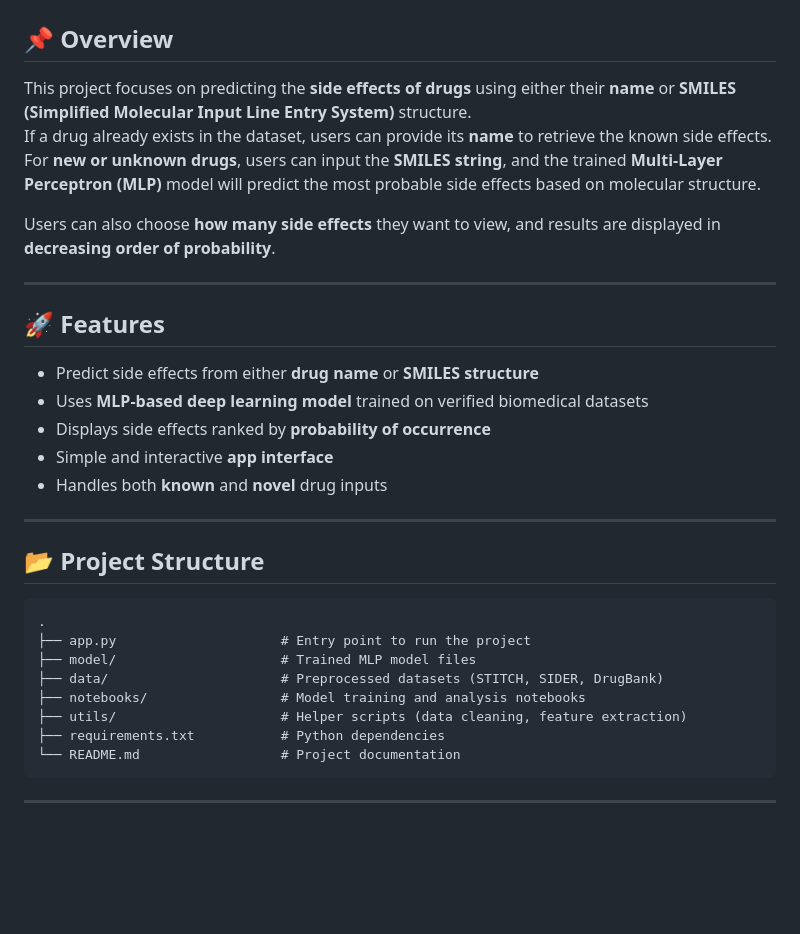
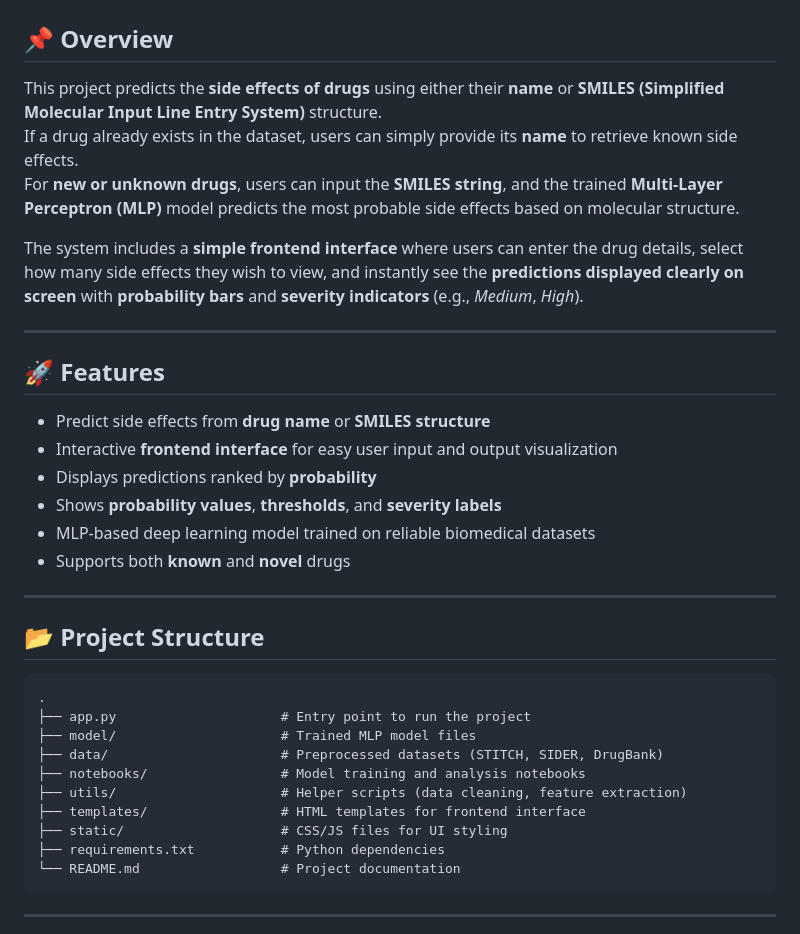
Before and after one commit to Prashikdev2315/Drug-Side-effect-Predictor, a Markdown page: README.md, the part around one of its changes. GitHub-like rendering; blank space fills up the shorter version.

````diff
--- a/README.md
+++ b/README.md
@@ -1,20 +1,21 @@
 # Drug Side Effect Prediction Using Machine Learning
 
 ## 📌 Overview
-This project focuses on predicting the **side effects of drugs** using either their **name** or **SMILES (Simplified Molecular Input Line Entry System)** structure.
-If a drug already exists in the dataset, users can provide its **name** to retrieve the known side effects.
-For **new or unknown drugs**, users can input the **SMILES string**, and the trained **Multi-Layer Perceptron (MLP)** model will predict the most probable side effects based on molecular structure.
+This project predicts the **side effects of drugs** using either their **name** or **SMILES (Simplified Molecular Input Line Entry System)** structure.
+If a drug already exists in the dataset, users can simply provide its **name** to retrieve known side effects.
+For **new or unknown drugs**, users can input the **SMILES string**, and the trained **Multi-Layer Perceptron (MLP)** model predicts the most probable side effects based on molecular structure.
 
-Users can also choose **how many side effects** they want to view, and results are displayed in **decreasing order of probability**.
+The system includes a **simple frontend interface** where users can enter the drug details, select how many side effects they wish to view, and instantly see the **predictions displayed clearly on screen** with **probability bars** and **severity indicators** (e.g., *Medium*, *High*).
 
 ---
 
 ## 🚀 Features
-- Predict side effects from either **drug name** or **SMILES structure**
-- Uses **MLP-based deep learning model** trained on verified biomedical datasets
-- Displays side effects ranked by **probability of occurrence**
-- Simple and interactive **app interface**
-- Handles both **known** and **novel** drug inputs
+- Predict side effects from **drug name** or **SMILES structure**
+- Interactive **frontend interface** for easy user input and output visualization
+- Displays predictions ranked by **probability**
+- Shows **probability values**, **thresholds**, and **severity labels**
+- MLP-based deep learning model trained on reliable biomedical datasets
+- Supports both **known** and **novel** drugs
 
 ---
 
@@ -26,6 +27,8 @@ Users can also choose **how many side effects** they want to view, and results a
 ├── data/                      # Preprocessed datasets (STITCH, SIDER, DrugBank)
 ├── notebooks/                 # Model training and analysis notebooks
 ├── utils/                     # Helper scripts (data cleaning, feature extraction)
+├── templates/                 # HTML templates for frontend interface
+├── static/                    # CSS/JS files for UI styling
 ├── requirements.txt           # Python dependencies
 └── README.md                  # Project documentation
 ```
````
Also changed, not shown: other parts of README.md (+20 -22 lines).
